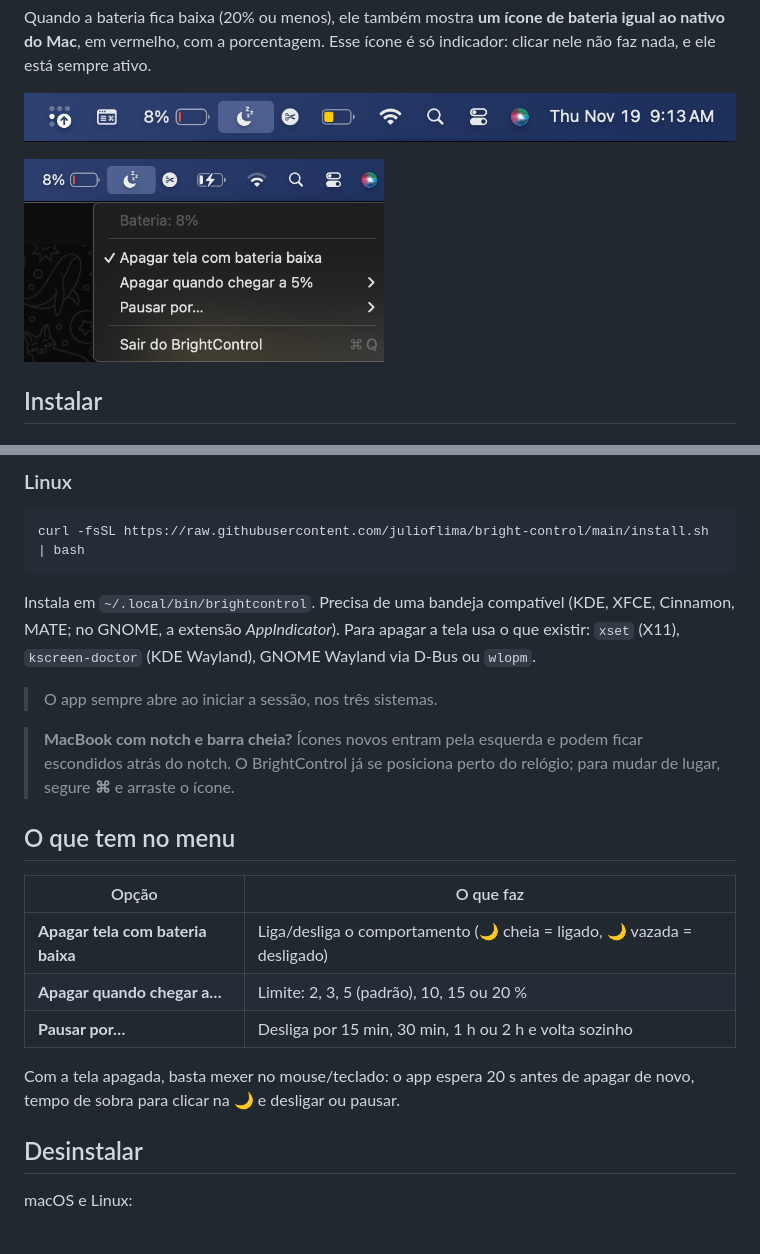
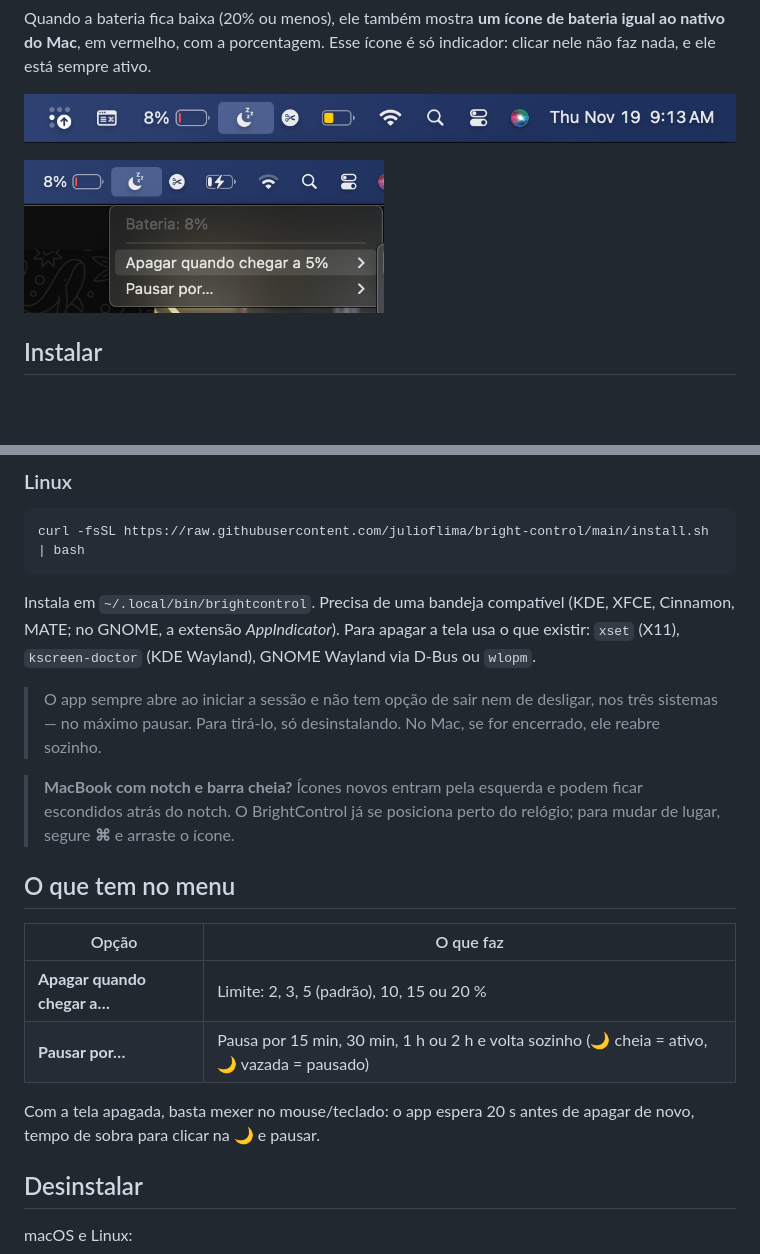
Before and after one commit to julioflima/bright-control, a Markdown page: README.md, 2 parts joined by grey strips. Drawn GitHub-style; pictures changed too: docs/menu.png; blank space fills up the shorter version.

```diff
--- a/README.md
+++ b/README.md
@@ -44,7 +44,7 @@ curl -fsSL https://raw.githubusercontent.com/julioflima/bright-control/main/inst
 
 Instala em `~/.local/bin/brightcontrol`. Precisa de uma bandeja compatível (KDE, XFCE, Cinnamon, MATE; no GNOME, a extensão *AppIndicator*). Para apagar a tela usa o que existir: `xset` (X11), `kscreen-doctor` (KDE Wayland), GNOME Wayland via D-Bus ou `wlopm`.
 
-> O app sempre abre ao iniciar a sessão, nos três sistemas.
+> O app sempre abre ao iniciar a sessão e não tem opção de sair nem de desligar, nos três sistemas — no máximo pausar. Para tirá-lo, só desinstalando. No Mac, se for encerrado, ele reabre sozinho.
 
 > **MacBook com notch e barra cheia?** Ícones novos entram pela esquerda e podem ficar escondidos atrás do notch. O BrightControl já se posiciona perto do relógio; para mudar de lugar, segure **⌘** e arraste o ícone.
 
@@ -52,11 +52,10 @@ Instala em `~/.local/bin/brightcontrol`. Precisa de uma bandeja compatível (KDE
 
 | Opção | O que faz |
 |---|---|
-| **Apagar tela com bateria baixa** | Liga/desliga o comportamento (🌙 cheia = ligado, 🌙 vazada = desligado) |
 | **Apagar quando chegar a…** | Limite: 2, 3, 5 (padrão), 10, 15 ou 20 % |
-| **Pausar por…** | Desliga por 15 min, 30 min, 1 h ou 2 h e volta sozinho |
+| **Pausar por…** | Pausa por 15 min, 30 min, 1 h ou 2 h e volta sozinho (🌙 cheia = ativo, 🌙 vazada = pausado) |
 
-Com a tela apagada, basta mexer no mouse/teclado: o app espera 20 s antes de apagar de novo, tempo de sobra para clicar na 🌙 e desligar ou pausar.
+Com a tela apagada, basta mexer no mouse/teclado: o app espera 20 s antes de apagar de novo, tempo de sobra para clicar na 🌙 e pausar.
 
 ## Desinstalar
 
```
Also changed, not shown: 3 other files.
